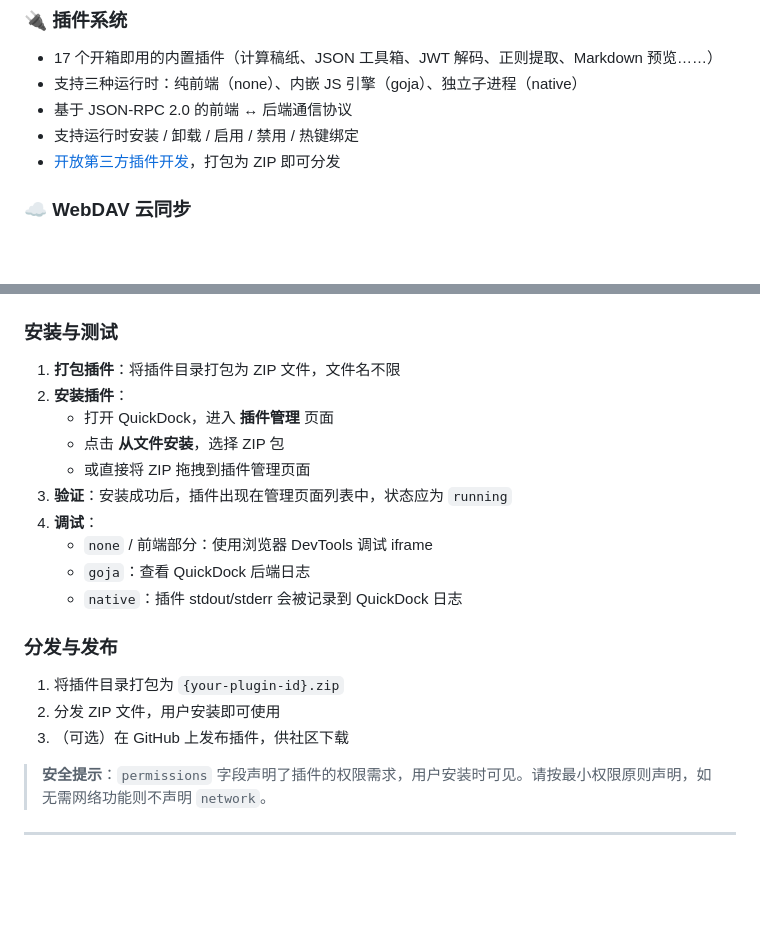
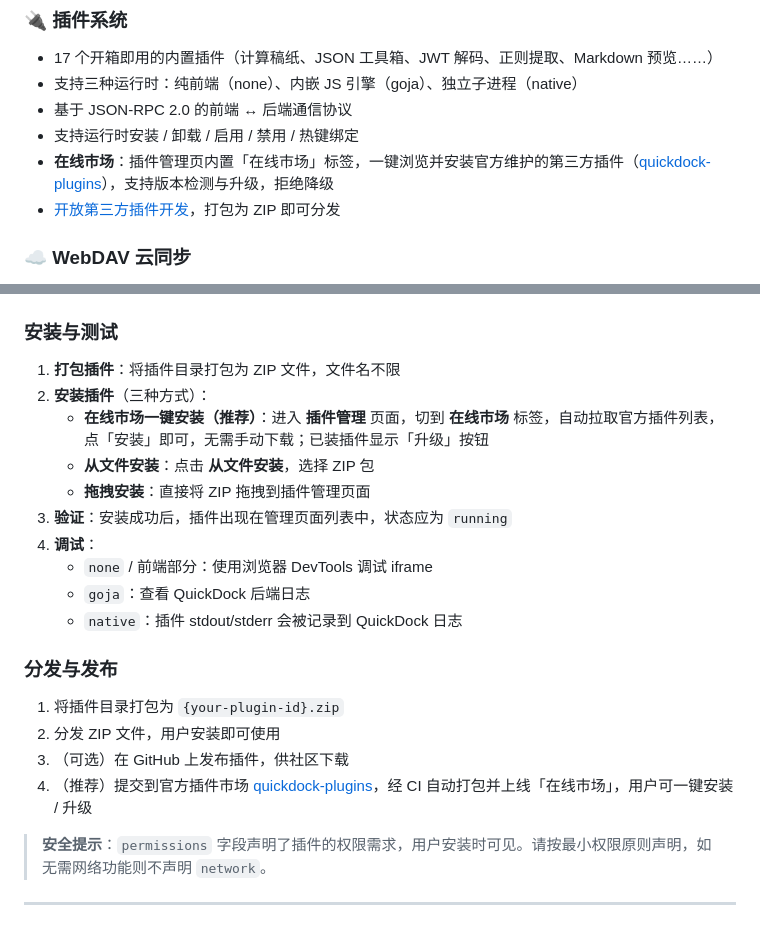
Before and after one commit to parieses/quickdock, a Markdown page: README.md, 2 parts joined by grey strips. Rendered like a GitHub page; blank space fills up the shorter version.

Commit message:
docs(readme): 新增在线插件市场文档并更新插件安装指引
补充在线插件市场功能介绍，更新插件安装步骤，添加提交插件至官方市场的提示

```diff
--- a/README.md
+++ b/README.md
@@ -189,6 +189,7 @@
 - 支持三种运行时：纯前端（none）、内嵌 JS 引擎（goja）、独立子进程（native）
 - 基于 JSON-RPC 2.0 的前端 ↔ 后端通信协议
 - 支持运行时安装 / 卸载 / 启用 / 禁用 / 热键绑定
+- **在线市场**：插件管理页内置「在线市场」标签，一键浏览并安装官方维护的第三方插件（[quickdock-plugins](https://github.com/parieses/quickdock-plugins)），支持版本检测与升级，拒绝降级
 - [开放第三方插件开发](#第三方插件开发)，打包为 ZIP 即可分发
 
 ### ☁️ WebDAV 云同步
@@ -907,10 +908,10 @@ window.addEventListener('message', function(e) {
 ### 安装与测试
 
 1. **打包插件**：将插件目录打包为 ZIP 文件，文件名不限
-2. **安装插件**：
-   - 打开 QuickDock，进入 **插件管理** 页面
-   - 点击 **从文件安装**，选择 ZIP 包
-   - 或直接将 ZIP 拖拽到插件管理页面
+2. **安装插件**（三种方式）：
+   - **在线市场一键安装（推荐）**：进入 **插件管理** 页面，切到 **在线市场** 标签，自动拉取官方插件列表，点「安装」即可，无需手动下载；已装插件显示「升级」按钮
+   - **从文件安装**：点击 **从文件安装**，选择 ZIP 包
+   - **拖拽安装**：直接将 ZIP 拖拽到插件管理页面
 3. **验证**：安装成功后，插件出现在管理页面列表中，状态应为 `running`
 4. **调试**：
    - `none` / 前端部分：使用浏览器 DevTools 调试 iframe
@@ -922,6 +923,7 @@ window.addEventListener('message', function(e) {
 1. 将插件目录打包为 `{your-plugin-id}.zip`
 2. 分发 ZIP 文件，用户安装即可使用
 3. （可选）在 GitHub 上发布插件，供社区下载
+4. （推荐）提交到官方插件市场 [quickdock-plugins](https://github.com/parieses/quickdock-plugins)，经 CI 自动打包并上线「在线市场」，用户可一键安装 / 升级
 
 > **安全提示**：`permissions` 字段声明了插件的权限需求，用户安装时可见。请按最小权限原则声明，如无需网络功能则不声明 `network`。
 
```
